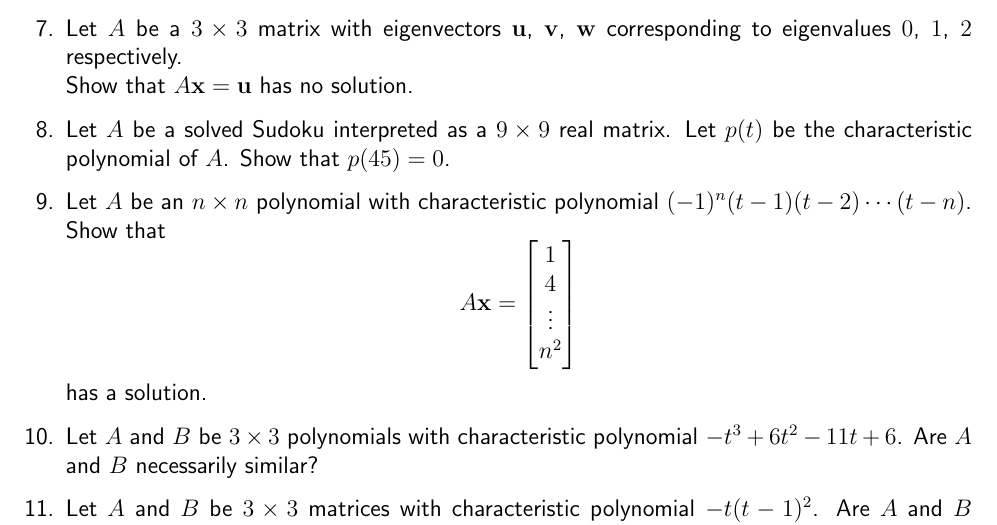
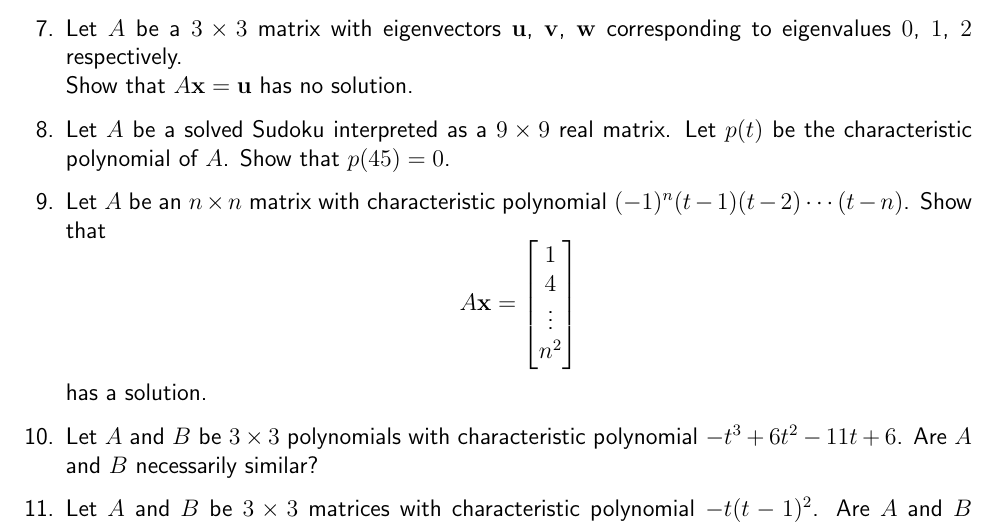
Before and after one commit to aryamanmaithani/ma-106-tut, a LaTeX document (QP.tex): part of page 2 of 5, cut so that both start at the same text. Compiled offline with pdfLaTeX.

Commit message:
fixed typo

```diff
--- a/QP.tex
+++ b/QP.tex
@@ -101,7 +101,7 @@ If nothing is mentioned, assume that similarity and eigenvalues/eigenvectors are
 	 %
 	 \item Let $A$ be a solved Sudoku interpreted as a $9 \times 9$ real matrix. Let $p(t)$ be the characteristic polynomial of $A$. Show that $p(45) = 0$.
 	 %
-	 \item Let $A$ be an $n \times n$ polynomial with characteristic polynomial $(-1)^{n}(t - 1)(t - 2) \cdots (t - n)$. Show that
+	 \item Let $A$ be an $n \times n$ matrix with characteristic polynomial $(-1)^{n}(t - 1)(t - 2) \cdots (t - n)$. Show that
 	 \begin{equation*}
 	 	A \mathbf{x} =
 	 	\begin{bmatrix}
```
Also changed, not shown: QP.pdf.
